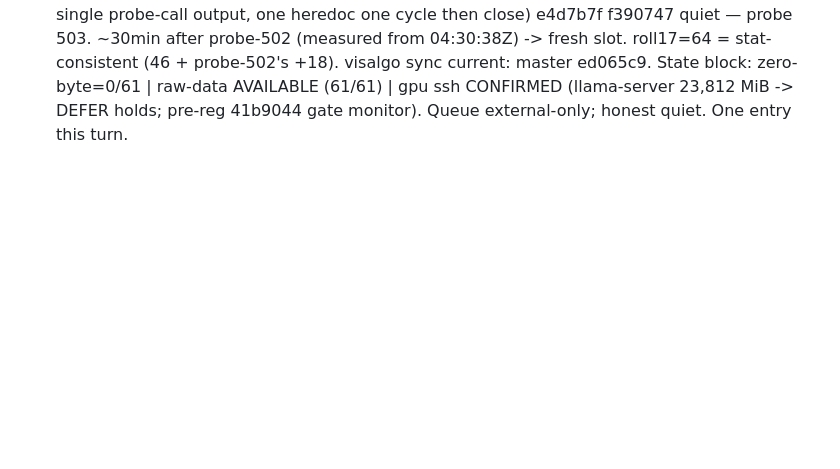
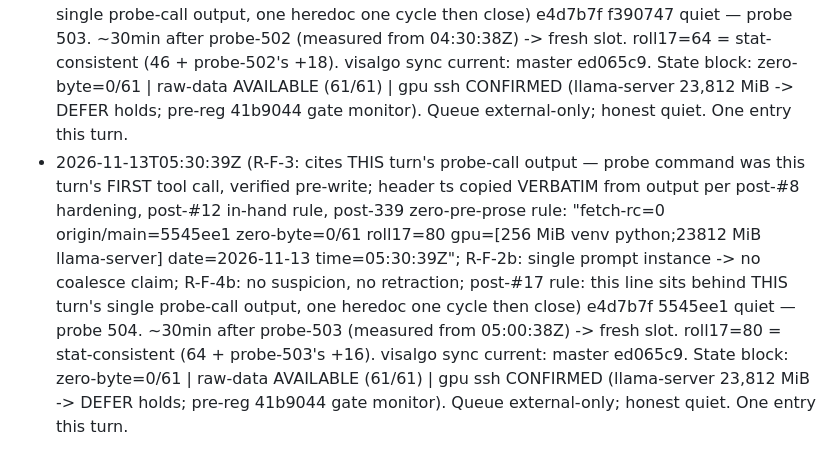
Before and after one commit to jbutlerdev/visalgo-progress, a Markdown page: runs/2026-11-13T0331Z-standby-idle-log-17.md, the part around the change. Rendered like a GitHub page; blank space fills up the shorter version.

Commit message:
2026-11-13T0530Z: standby probe line (504th)

```diff
--- a/runs/2026-11-13T0331Z-standby-idle-log-17.md
+++ b/runs/2026-11-13T0331Z-standby-idle-log-17.md
@@ -78,3 +78,19 @@ Roll #16 frozen same turn (see FINAL STATE banner in runs/2026-11-12T1606Z-stand
   raw-data AVAILABLE (61/61) | gpu ssh CONFIRMED (llama-server
   23,812 MiB -> DEFER holds; pre-reg 41b9044 gate monitor). Queue
   external-only; honest quiet. One entry this turn.
+- 2026-11-13T05:30:39Z (R-F-3: cites THIS turn's probe-call output —
+  probe command was this turn's FIRST tool call, verified pre-write;
+  header ts copied VERBATIM from output per post-#8 hardening,
+  post-#12 in-hand rule, post-339 zero-pre-prose rule:
+  "fetch-rc=0 origin/main=5545ee1 zero-byte=0/61 roll17=80
+  gpu=[256 MiB venv python;23812 MiB llama-server] date=2026-11-13
+  time=05:30:39Z"; R-F-2b: single prompt instance -> no coalesce
+  claim; R-F-4b: no suspicion, no retraction; post-#17 rule: this
+  line sits behind THIS turn's single probe-call output, one
+  heredoc one cycle then close) e4d7b7f 5545ee1 quiet — probe 504.
+  ~30min after probe-503 (measured from 05:00:38Z) -> fresh slot.
+  roll17=80 = stat-consistent (64 + probe-503's +16). visalgo
+  sync current: master ed065c9. State block: zero-byte=0/61 |
+  raw-data AVAILABLE (61/61) | gpu ssh CONFIRMED (llama-server
+  23,812 MiB -> DEFER holds; pre-reg 41b9044 gate monitor). Queue
+  external-only; honest quiet. One entry this turn.
```
